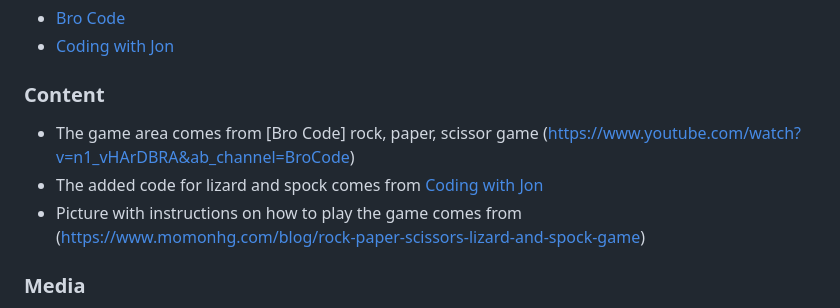
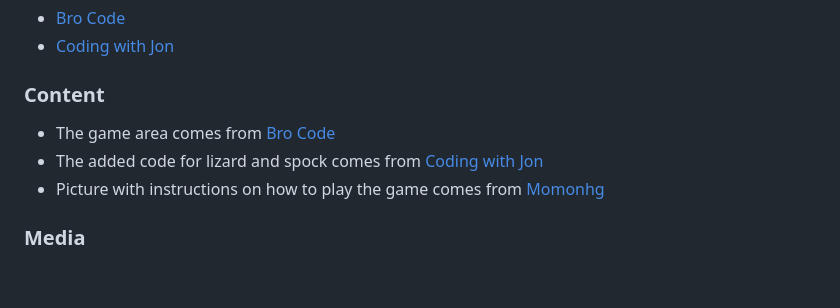
Before and after one commit to rebazp/P2RPSLSGame, a Markdown page: README.md, the part around the change. GitHub-like rendering; blank space fills up the shorter version.

Commit message:
fixed the content text and links

```diff
--- a/README.md
+++ b/README.md
@@ -73,9 +73,9 @@ The code that I've used in this project comes from Youtube channels:
 
 ### Content
 
-- The game area comes from [Bro Code] rock, paper, scissor game (https://www.youtube.com/watch?v=n1_vHArDBRA&ab_channel=BroCode)
+- The game area comes from [Bro Code](https://www.youtube.com/watch?v=n1_vHArDBRA&ab_channel=BroCode)
 - The added code for lizard and spock comes from [Coding with Jon](https://www.youtube.com/watch?v=Nb1YRElHVLc&t=3s&ab_channel=CodingwithJohn)
-- Picture with instructions on how to play the game comes from (https://www.momonhg.com/blog/rock-paper-scissors-lizard-and-spock-game)
+- Picture with instructions on how to play the game comes from [Momonhg](https://www.momonhg.com/blog/rock-paper-scissors-lizard-and-spock-game)
 
 ### Media
 
```
